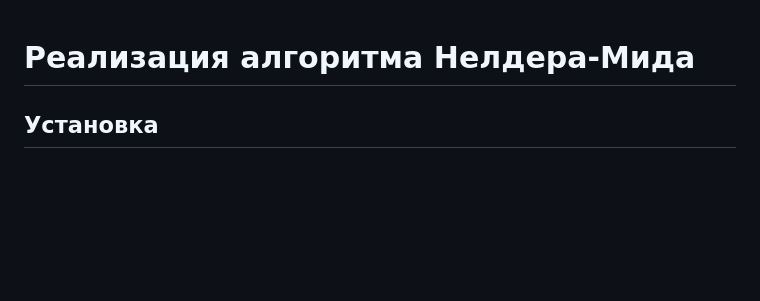
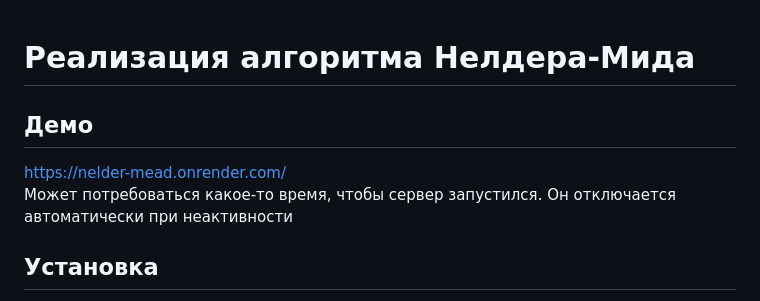
Before and after one commit to matveybobrov/nelder-mead, a Markdown page: README.md, the part around the change. Rendered like a GitHub page; blank space fills up the shorter version.

```diff
--- a/README.md
+++ b/README.md
@@ -1,4 +1,7 @@
 # Реализация алгоритма Нелдера-Мида
+## Демо
+https://nelder-mead.onrender.com/
+Может потребоваться какое-то время, чтобы сервер запустился. Он отключается автоматически при неактивности
 ## Установка
 
 Для начала необходимо установить [.NET 8](https://dotnet.microsoft.com/en-us/download) для запуска проекта.
```
